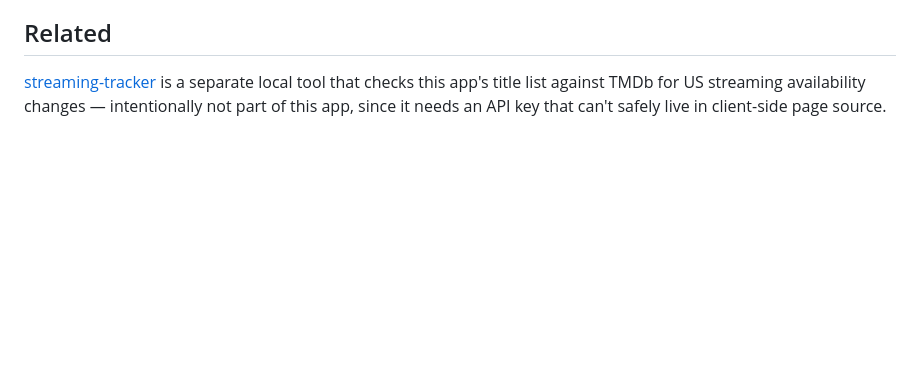
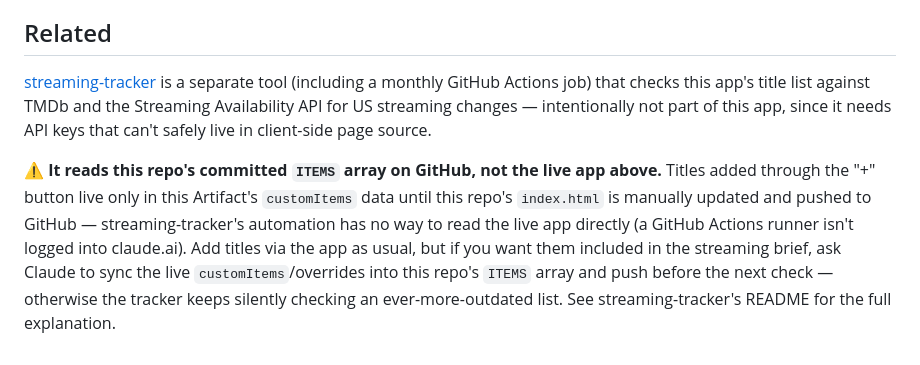
Before and after one commit to apanasci/the-watchlist, a Markdown page: README.md, the part around the change. Rendered like a GitHub page; blank space fills up the shorter version.

Commit message:
Warn that streaming-tracker only reads this repo's committed ITEMS, not the live app
Cross-reference to streaming-tracker's README so anyone starting from
this repo also sees the sync requirement: titles added via the app's
"+" button stay in live customItems only until index.html is manually
updated and pushed here.

Co-Authored-By: Claude Sonnet 5 <noreply@anthropic.com>

```diff
--- a/README.md
+++ b/README.md
@@ -65,7 +65,19 @@ titles that only exist on the live version.
 
 ## Related
 
-[streaming-tracker](../streaming-tracker) is a separate local tool that
-checks this app's title list against TMDb for US streaming availability
-changes — intentionally not part of this app, since it needs an API key
-that can't safely live in client-side page source.
+[streaming-tracker](../streaming-tracker) is a separate tool (including a
+monthly GitHub Actions job) that checks this app's title list against TMDb
+and the Streaming Availability API for US streaming changes — intentionally
+not part of this app, since it needs API keys that can't safely live in
+client-side page source.
+
+**⚠️ It reads this repo's committed `ITEMS` array on GitHub, not the live
+app above.** Titles added through the "+" button live only in this
+Artifact's `customItems` data until this repo's `index.html` is manually
+updated and pushed to GitHub — streaming-tracker's automation has no way to
+read the live app directly (a GitHub Actions runner isn't logged into
+claude.ai). Add titles via the app as usual, but if you want them included
+in the streaming brief, ask Claude to sync the live `customItems`/overrides
+into this repo's `ITEMS` array and push before the next check — otherwise
+the tracker keeps silently checking an ever-more-outdated list. See
+streaming-tracker's README for the full explanation.
```
